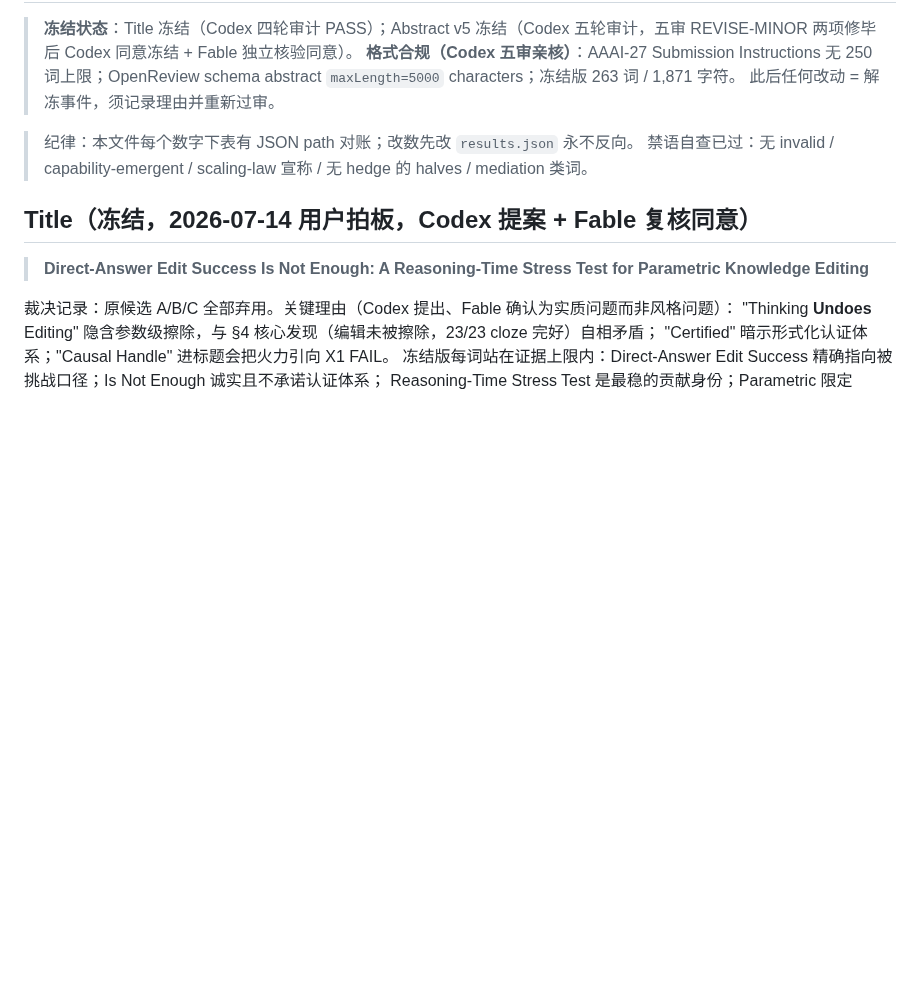
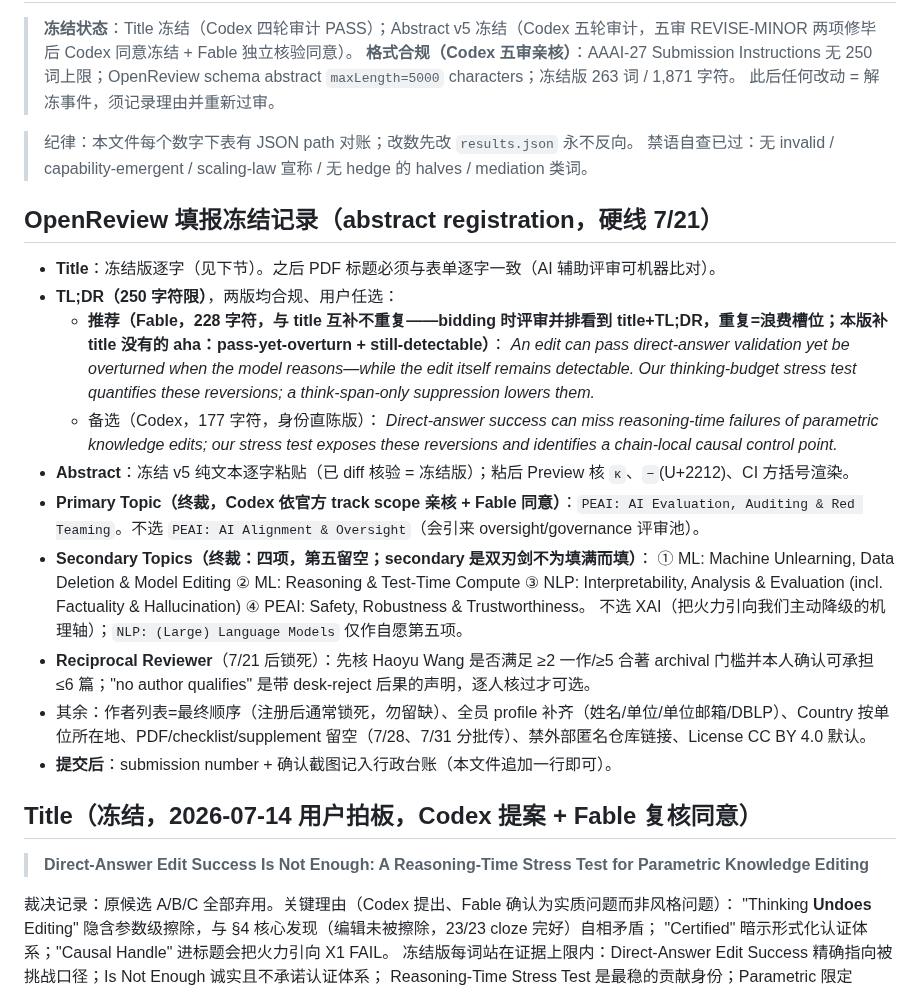
Before and after one commit to yuyue12111/A-Reasoning-Time-Stress-Test-for-Parametric-Knowledge-Editing, a Markdown page: paperwriting/title_abstract.md, the part around the change. Rendered like a GitHub page; blank space fills up the shorter version.

Commit message:
docs(W1): OpenReview 填报冻结记录 —— topics 终裁(4 secondary,不填第五)+双版 TL;DR+全字段清单
Primary=PEAI: AI Evaluation, Auditing & Red Teaming(Codex 依官方 track scope 亲核);
Secondary 四项冻结,XAI 与 Alignment&Oversight 明确不选;TL;DR 推荐版 228 字符(与 title
互补原则:补 pass-yet-overturn/still-detectable 的 aha),Codex 177 字符版备选;
reciprocal reviewer 7/21 锁死警示 + 提交后台账动作。

Co-Authored-By: Claude Fable 5 <noreply@anthropic.com>

```diff
--- a/paperwriting/title_abstract.md
+++ b/paperwriting/title_abstract.md
@@ -6,6 +6,24 @@
 
 > 纪律：本文件每个数字下表有 JSON path 对账；改数先改 `results.json` 永不反向。
 > 禁语自查已过：无 invalid / capability-emergent / scaling-law 宣称 / 无 hedge 的 halves / mediation 类词。
+
+## OpenReview 填报冻结记录（abstract registration，硬线 7/21）
+
+- **Title**：冻结版逐字（见下节）。之后 PDF 标题必须与表单逐字一致（AI 辅助评审可机器比对）。
+- **TL;DR（250 字符限）**，两版均合规、用户任选：
+  - **推荐（Fable，228 字符，与 title 互补不重复——bidding 时评审并排看到 title+TL;DR，重复=浪费槽位；本版补 title 没有的 aha：pass-yet-overturn + still-detectable）**：
+    *An edit can pass direct-answer validation yet be overturned when the model reasons—while the edit itself remains detectable. Our thinking-budget stress test quantifies these reversions; a think-span-only suppression lowers them.*
+  - 备选（Codex，177 字符，身份直陈版）：
+    *Direct-answer success can miss reasoning-time failures of parametric knowledge edits; our stress test exposes these reversions and identifies a chain-local causal control point.*
+- **Abstract**：冻结 v5 纯文本逐字粘贴（已 diff 核验 = 冻结版）；粘后 Preview 核 `κ`、`−`(U+2212)、CI 方括号渲染。
+- **Primary Topic（终裁，Codex 依官方 track scope 亲核 + Fable 同意）**：`PEAI: AI Evaluation, Auditing & Red Teaming`。不选 `PEAI: AI Alignment & Oversight`（会引来 oversight/governance 评审池）。
+- **Secondary Topics（终裁：四项，第五留空；secondary 是双刃剑不为填满而填）**：
+  ① ML: Machine Unlearning, Data Deletion & Model Editing ② ML: Reasoning & Test-Time Compute
+  ③ NLP: Interpretability, Analysis & Evaluation (incl. Factuality & Hallucination) ④ PEAI: Safety, Robustness & Trustworthiness。
+  不选 XAI（把火力引向我们主动降级的机理轴）；`NLP: (Large) Language Models` 仅作自愿第五项。
+- **Reciprocal Reviewer**（7/21 后锁死）：先核 Haoyu Wang 是否满足 ≥2 一作/≥5 合著 archival 门槛并本人确认可承担 ≤6 篇；"no author qualifies" 是带 desk-reject 后果的声明，逐人核过才可选。
+- 其余：作者列表=最终顺序（注册后通常锁死，勿留缺）、全员 profile 补齐（姓名/单位/单位邮箱/DBLP）、Country 按单位所在地、PDF/checklist/supplement 留空（7/28、7/31 分批传）、禁外部匿名仓库链接、License CC BY 4.0 默认。
+- **提交后**：submission number + 确认截图记入行政台账（本文件追加一行即可）。
 
 ## Title（冻结，2026-07-14 用户拍板，Codex 提案 + Fable 复核同意）
 
```
